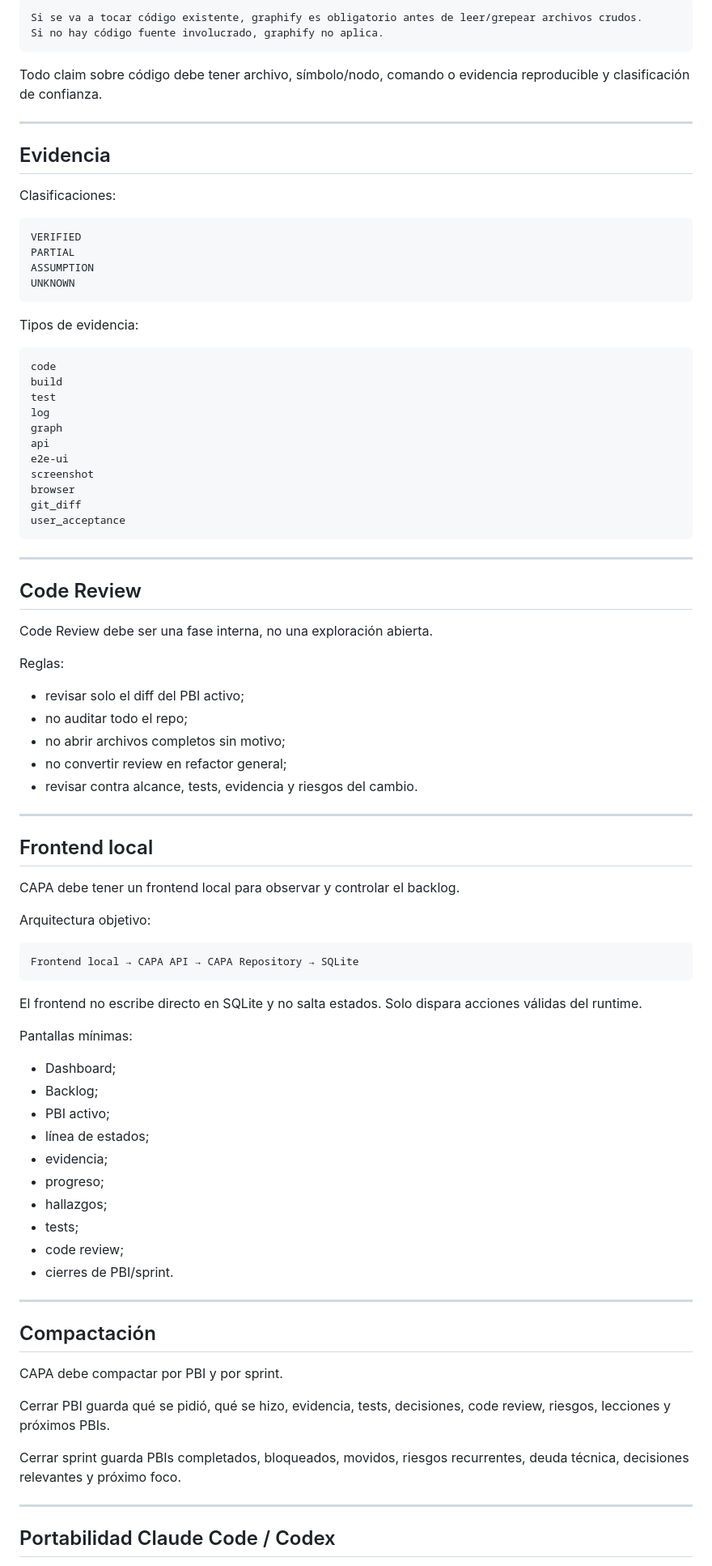
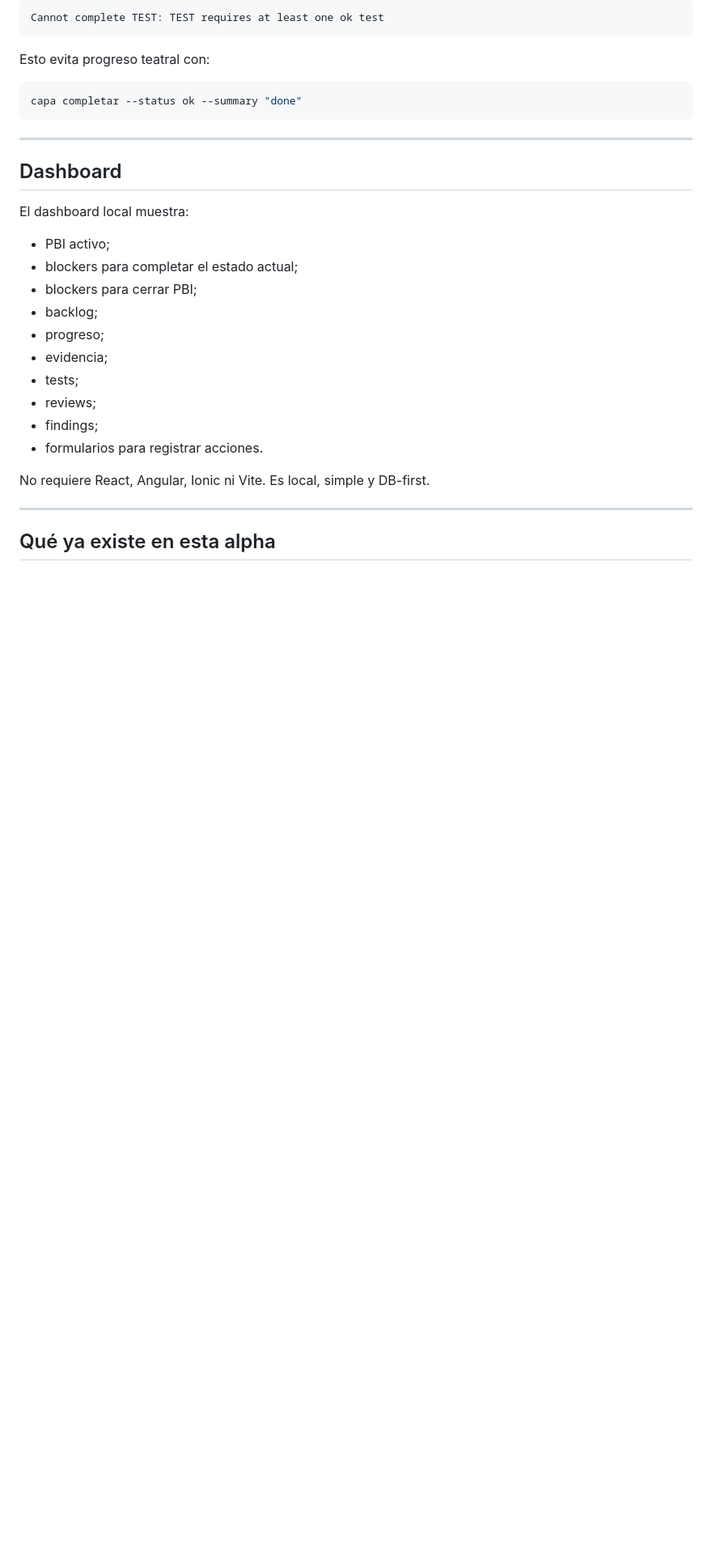
Before and after one commit to ingsantiagoq/capa_skill, a Markdown page: README.md, the part around one of its changes. Shown at 81% size. GitHub-like rendering; blank space fills up the shorter version.

````diff
--- a/README.md
+++ b/README.md
@@ -267,92 +213,35 @@ Regla:
 
 ```text
-Si se va a tocar código existente, graphify es obligatorio antes de leer/grepear archivos crudos.
-Si no hay código fuente involucrado, graphify no aplica.
+Cannot complete TEST: TEST requires at least one ok test
 ```
 
-Todo claim sobre código debe tener archivo, símbolo/nodo, comando o evidencia reproducible y clasificación de confianza.
+Esto evita progreso teatral con:
 
----
-
-## Evidencia
-
-Clasificaciones:
-
-```text
-VERIFIED
-PARTIAL
-ASSUMPTION
-UNKNOWN
-```
-
-Tipos de evidencia:
-
-```text
-code
-build
-test
-log
-graph
-api
-e2e-ui
-screenshot
-browser
-git_diff
-user_acceptance
+```bash
+capa completar --status ok --summary "done"
 ```
 
 ---
 
-## Code Review
+## Dashboard
 
-Code Review debe ser una fase interna, no una exploración abierta.
+El dashboard local muestra:
 
-Reglas:
+- PBI activo;
+- blockers para completar el estado actual;
+- blockers para cerrar PBI;
+- backlog;
+- progreso;
+- evidencia;
+- tests;
+- reviews;
+- findings;
+- formularios para registrar acciones.
 
-- revisar solo el diff del PBI activo;
-- no auditar todo el repo;
-- no abrir archivos completos sin motivo;
-- no convertir review en refactor general;
-- revisar contra alcance, tests, evidencia y riesgos del cambio.
+No requiere React, Angular, Ionic ni Vite. Es local, simple y DB-first.
 
 ---
 
-## Frontend local
-
-CAPA debe tener un frontend local para observar y controlar el backlog.
-
-Arquitectura objetivo:
+## Qué ya existe en esta alpha
 
 ```text
-Frontend local → CAPA API → CAPA Repository → SQLite
-```
-
-El frontend no escribe directo en SQLite y no salta estados. Solo dispara acciones válidas del runtime.
-
-Pantallas mínimas:
-
-- Dashboard;
-- Backlog;
-- PBI activo;
-- línea de estados;
-- evidencia;
-- progreso;
-- hallazgos;
-- tests;
-- code review;
-- cierres de PBI/sprint.
-
----
-
-## Compactación
-
-CAPA debe compactar por PBI y por sprint.
-
-Cerrar PBI guarda qué se pidió, qué se hizo, evidencia, tests, decisiones, code review, riesgos, lecciones y próximos PBIs.
-
-Cerrar sprint guarda PBIs completados, bloqueados, movidos, riesgos recurrentes, deuda técnica, decisiones relevantes y próximo foco.
-
----
-
-## Portabilidad Claude Code / Codex
-
````
Also changed, not shown: other parts of README.md (+165 -243 lines).
